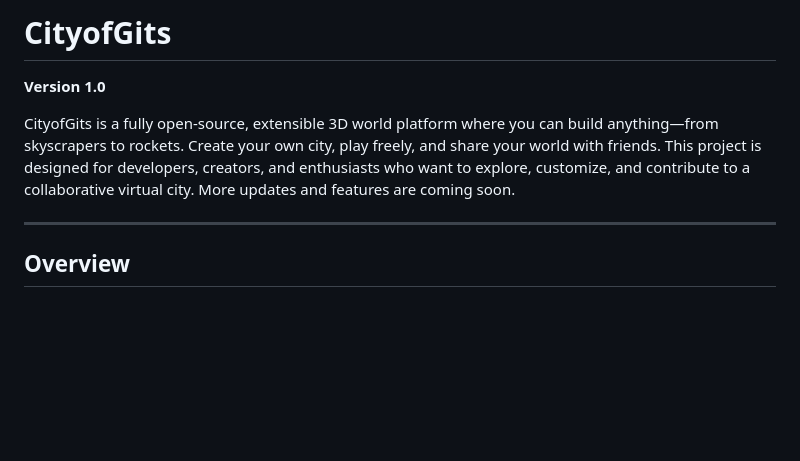
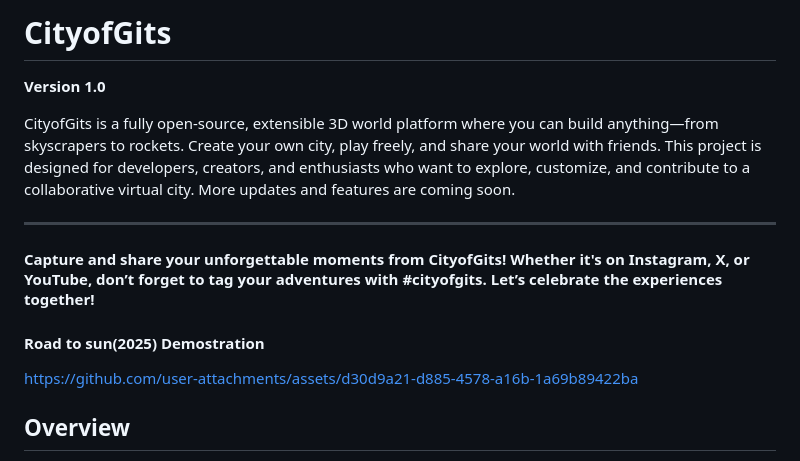
Before and after one commit to NekshaDeSilva/CityofGits, a Markdown page: README.md, the part around the change. Drawn GitHub-style; blank space fills up the shorter version.

```diff
--- a/README.md
+++ b/README.md
@@ -1,10 +1,21 @@
-# CityofGits
+ # CityofGits
 
 **Version 1.0**
 
 CityofGits is a fully open-source, extensible 3D world platform where you can build anything—from skyscrapers to rockets. Create your own city, play freely, and share your world with friends. This project is designed for developers, creators, and enthusiasts who want to explore, customize, and contribute to a collaborative virtual city. More updates and features are coming soon.
 
 ---
+#### Capture and share your unforgettable moments from CityofGits! Whether it's on Instagram, X, or YouTube, don’t forget to tag your adventures with **#cityofgits**. Let’s celebrate the experiences together!
+
+#### Road to sun(2025) Demostration
+
+
+
+https://github.com/user-attachments/assets/d30d9a21-d885-4578-a16b-1a69b89422ba
+
+
+
+
 
 ## Overview
 
```
